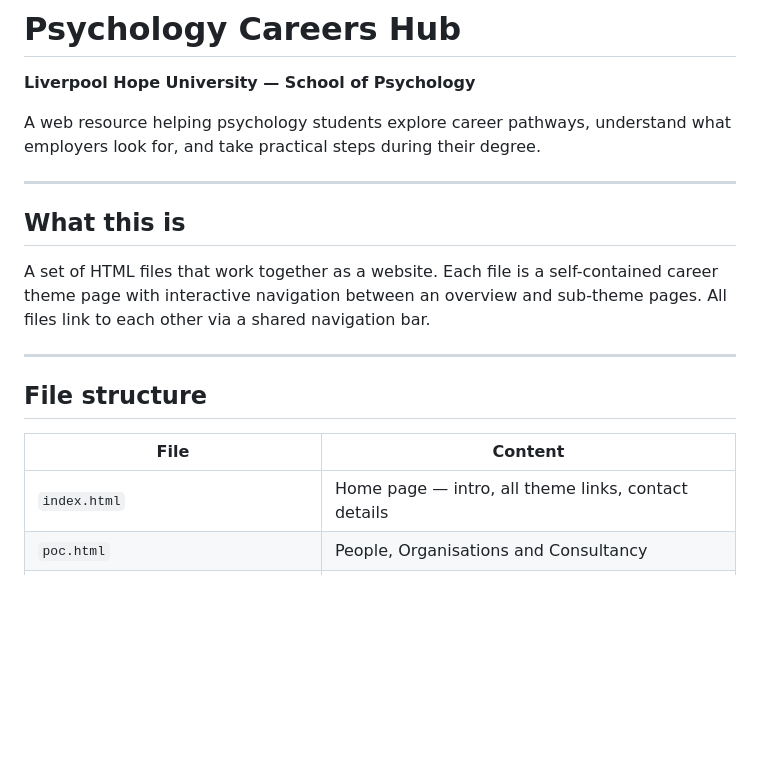
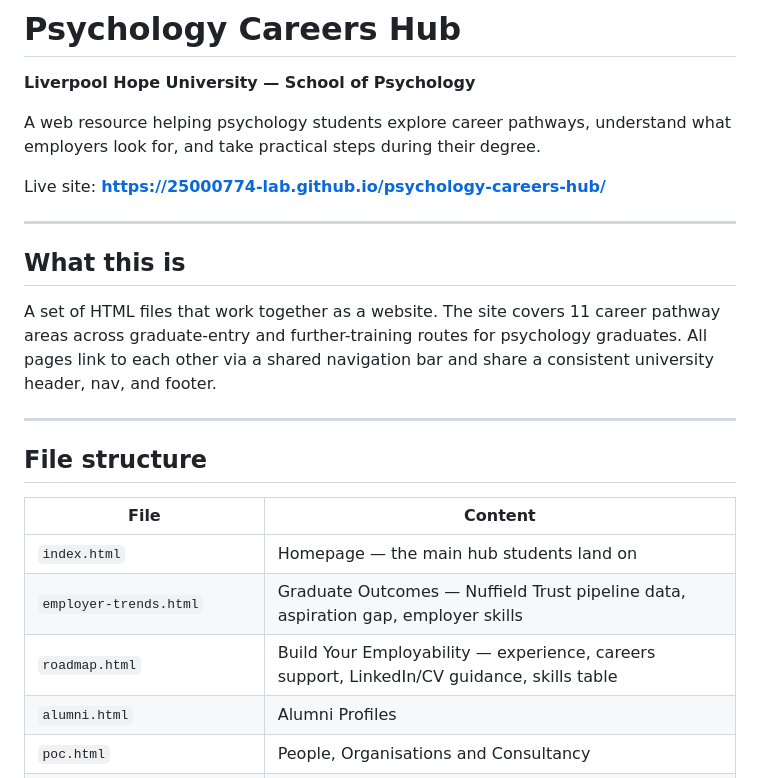
Before and after one commit to 25000774-lab/psychology-careers-hub, a Markdown page: README.md, the part around one of its changes. Rendered like a GitHub page; blank space fills up the shorter version.

```diff
--- a/README.md
+++ b/README.md
@@ -3,11 +3,13 @@
 
 A web resource helping psychology students explore career pathways, understand what employers look for, and take practical steps during their degree.
 
+Live site: **https://25000774-lab.github.io/psychology-careers-hub/**
+
 ---
 
 ## What this is
 
-A set of HTML files that work together as a website. Each file is a self-contained career theme page with interactive navigation between an overview and sub-theme pages. All files link to each other via a shared navigation bar.
+A set of HTML files that work together as a website. The site covers 11 career pathway areas across graduate-entry and further-training routes for psychology graduates. All pages link to each other via a shared navigation bar and share a consistent university header, nav, and footer.
 
 ---
 
@@ -15,7 +17,10 @@ A set of HTML files that work together as a website. Each file is a self-contain
 
 | File | Content |
 |------|---------|
-| `index.html` | Home page — intro, all theme links, contact details |
+| `index.html` | Homepage — the main hub students land on |
+| `employer-trends.html` | Graduate Outcomes — Nuffield Trust pipeline data, aspiration gap, employer skills |
+| `roadmap.html` | Build Your Employability — experience, careers support, LinkedIn/CV guidance, skills table |
+| `alumni.html` | Alumni Profiles |
 | `poc.html` | People, Organisations and Consultancy |
 | `research-data-evaluation.html` | Research, Data and Evaluation |
 | `education.html` | Education |
```
Also changed, not shown: other parts of README.md (+26 -18 lines), CHATGPT-PROJECT-BRIEF.md (+121 -91 lines), HOW-TO-EDIT-WITH-AI.md (+40 -36 lines).
